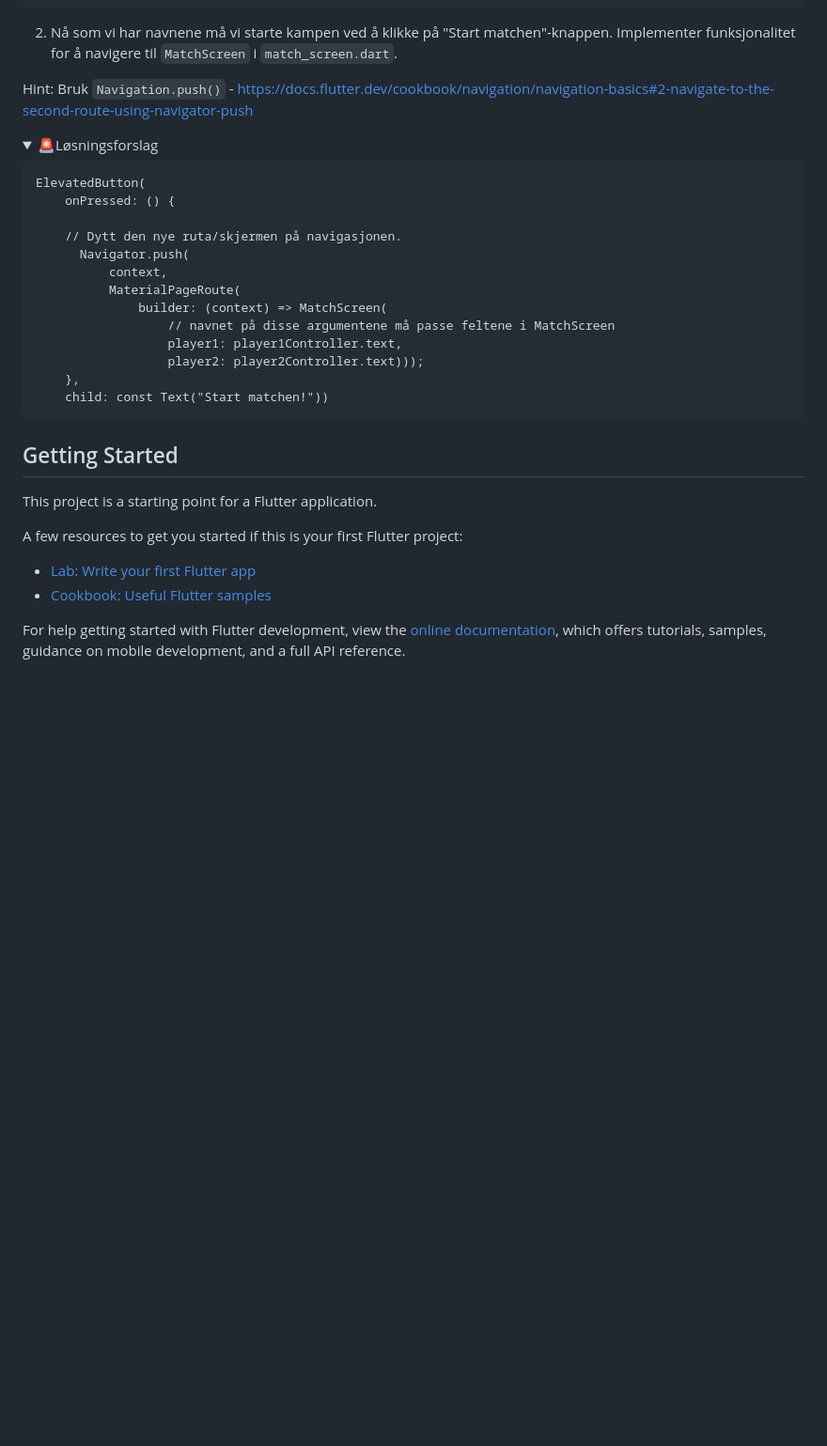
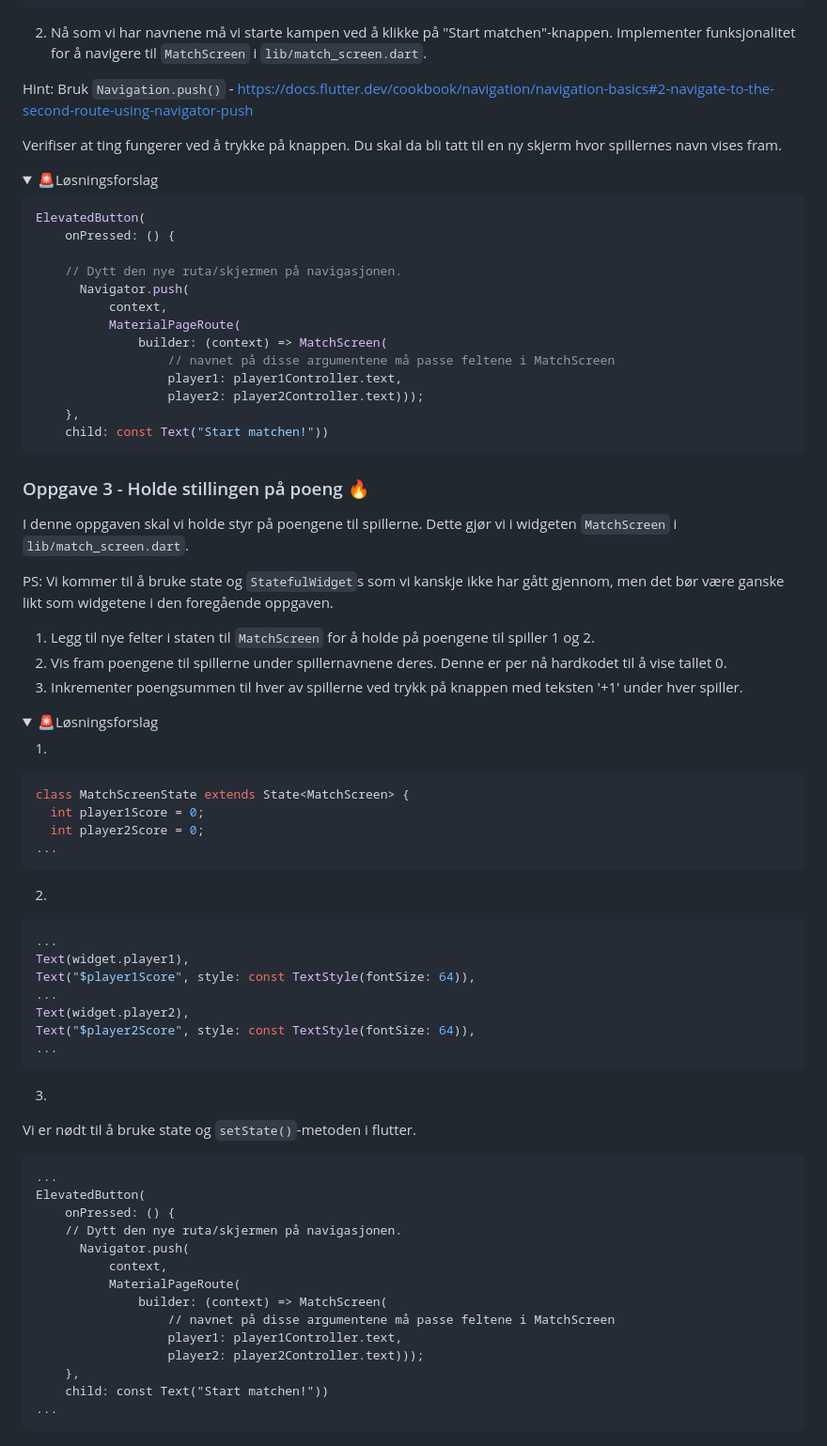
Before and after one commit to Alv-no/flutter-workshop, a Markdown page: README.md, the part around one of its changes. Shown at 94% size. Drawn GitHub-style; folded sections open; blank space fills up the shorter version.

````diff
--- a/README.md
+++ b/README.md
@@ -66,15 +71,16 @@ class HomeScreen extends StatelessWidget {
 
 </details>
 
-2. Nå som vi har navnene må vi starte kampen ved å klikke på "Start matchen"-knappen. Implementer funksjonalitet for å navigere til `MatchScreen` i `match_screen.dart`.
+2. Nå som vi har navnene må vi starte kampen ved å klikke på "Start matchen"-knappen. Implementer funksjonalitet for å navigere til `MatchScreen` i `lib/match_screen.dart`.
 
 Hint: Bruk `Navigation.push()` - https://docs.flutter.dev/cookbook/navigation/navigation-basics#2-navigate-to-the-second-route-using-navigator-push
 
+
+Verifiser at ting fungerer ved å trykke på knappen. Du skal da bli tatt til en ny skjerm hvor spillernes navn vises fram.
+
 <details><summary>🚨Løsningsforslag</summary>
 
-
-
-```
+```dart
 ElevatedButton(
     onPressed: () {
 
@@ -91,15 +97,56 @@ ElevatedButton(
 ```
 </details>
 
-## Getting Started
 
-This project is a starting point for a Flutter application.
+### Oppgave 3 - Holde stillingen på poeng :fire:
+I denne oppgaven skal vi holde styr på poengene til spillerne. Dette gjør vi i widgeten `MatchScreen` i `lib/match_screen.dart`.
 
-A few resources to get you started if this is your first Flutter project:
+PS: Vi kommer til å bruke state og `StatefulWidget`s som vi kanskje ikke har gått gjennom, men det bør være ganske likt som widgetene i den foregående oppgaven.
 
-- [Lab: Write your first Flutter app](https://docs.flutter.dev/get-started/codelab)
-- [Cookbook: Useful Flutter samples](https://docs.flutter.dev/cookbook)
+1. Legg til nye felter i staten til `MatchScreen` for å holde på poengene til spiller 1 og 2.
+2. Vis fram poengene til spillerne under spillernavnene deres. Denne er per nå hardkodet til å vise tallet 0.
+3. Inkrementer poengsummen til hver av spillerne ved trykk på knappen med teksten '+1' under hver spiller.
 
-For help getting started with Flutter development, view the
-[online documentation](https://docs.flutter.dev/), which offers tutorials,
-samples, guidance on mobile development, and a full API reference.
+
+<details><summary>🚨Løsningsforslag</summary>
+
+1.
+```dart
+class MatchScreenState extends State<MatchScreen> {
+  int player1Score = 0;
+  int player2Score = 0;
+...
+```
+2.
+```dart
+...
+Text(widget.player1),
+Text("$player1Score", style: const TextStyle(fontSize: 64)),
+...
+Text(widget.player2),
+Text("$player2Score", style: const TextStyle(fontSize: 64)),
+...
+```
+
+3.
+Vi er nødt til å bruke state og `setState()`-metoden i flutter.
+
+```
+...
+ElevatedButton(
+    onPressed: () {
+    // Dytt den nye ruta/skjermen på navigasjonen.
+      Navigator.push(
+          context,
+          MaterialPageRoute(
+              builder: (context) => MatchScreen(
+                  // navnet på disse argumentene må passe feltene i MatchScreen
+                  player1: player1Controller.text,
+                  player2: player2Controller.text)));
+    },
+    child: const Text("Start matchen!"))
+...
+```
+</details>
+
+
````
Also changed, not shown: other parts of README.md (+106 -9 lines).
